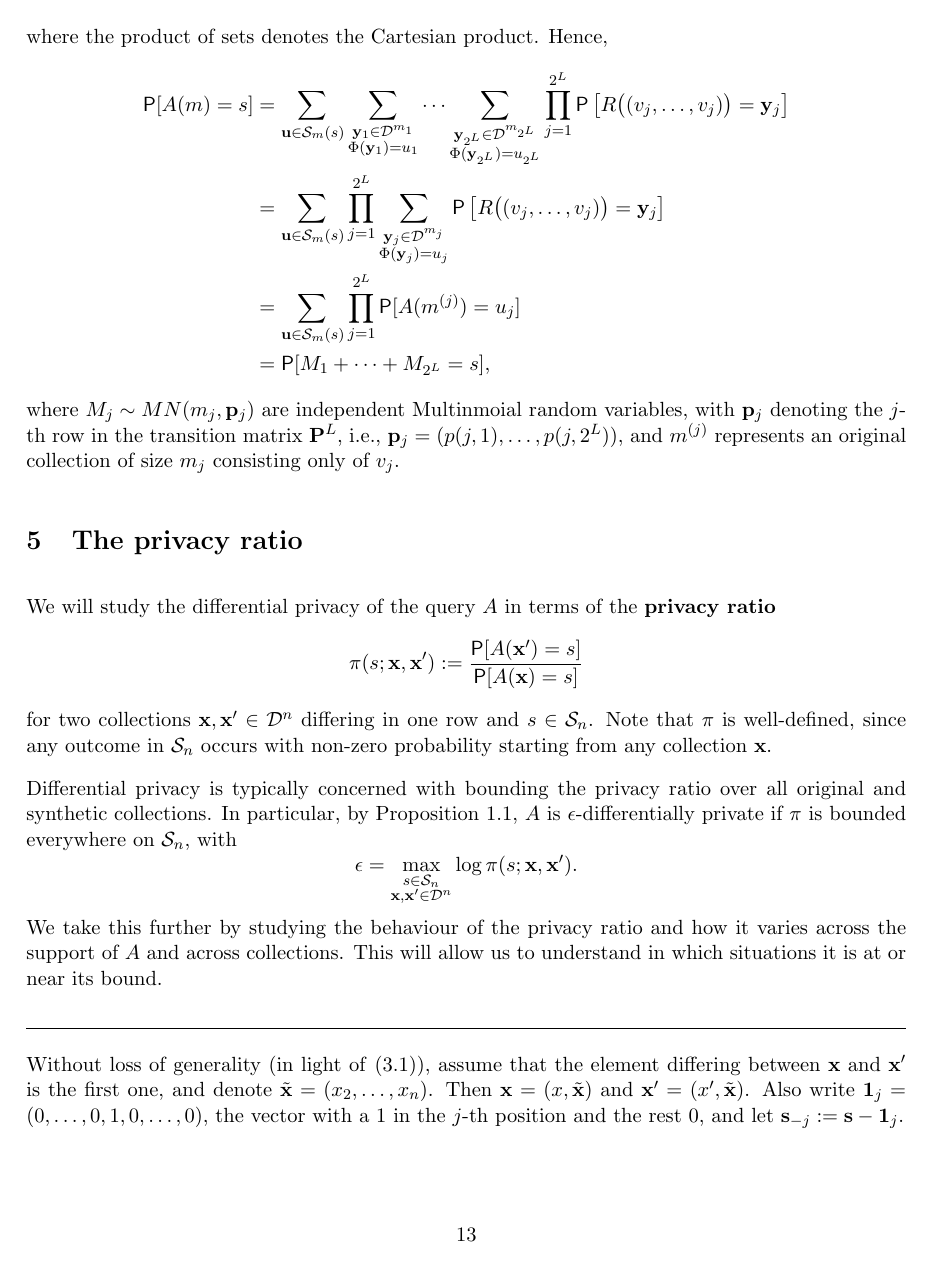
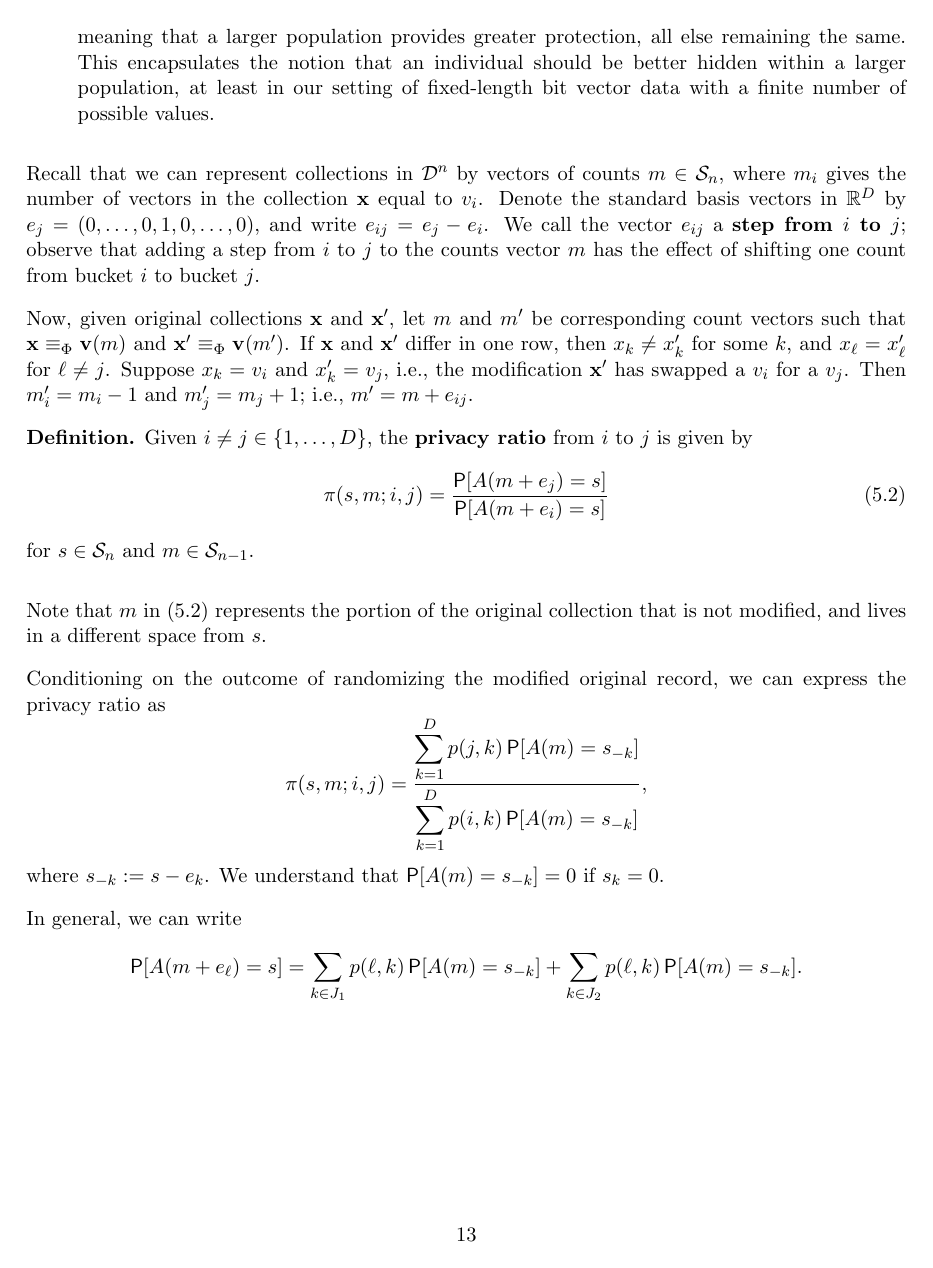
Before and after one commit to mozilla/k-randomization, a LaTeX document (notes/krand_notes.tex): page 13 of 31 before the commit and page 13 of 32 after it. Compiled offline with pdfLaTeX.

Commit message:
Added discussion on privacy ratio

```diff
--- a/notes/krand_notes.tex
+++ b/notes/krand_notes.tex
@@ -699,0 +771,62 @@ Think of the privacy range in terms of a neighbourhood of $\mu_{\mv}$.
+selected by our probabilistic method does, meaning that a larger population
+provides greater protection, all else remaining the same.
+This encapsulates the notion that an individual should be better hidden within
+a larger population, at least in our setting of fixed-length bit vector data
+with a finite number of possible values.
+\end{itemize}
+
+Recall that we can represent collections in $\Dsp^n$ by vectors of counts
+$m\in\Ssp_n$, where $m_i$ gives the number of vectors in the collection $\xv$
+equal to $v_i$.
+Denote the standard basis vectors in $\R^D$ by
+$e_j = (0,\dots, 0, 1, 0,\dots, 0)$, and write $e_{ij} = e_j - e_i$.
+We call the vector $e_{ij}$ a \textbf{step from $i$ to $j$}; observe that
+adding a step from $i$ to $j$ to the counts vector $m$ has the effect of
+shifting one count from bucket $i$ to bucket $j$.
+
+Now, given original collections $\xv$ and $\xv'$, let $m$ and $m'$ be
+corresponding count vectors such that $\xv \equiv_{\Phi} \vv(m)$ and $\xv'
+\equiv_{\Phi} \vv(m')$.
+If $\xv$ and $\xv'$ differ in one row, then $x_k \neq x'_k$ for some $k$, and
+$x_\ell = x'_\ell$ for $\ell \neq j$.
+Suppose $x_k = v_i$ and $x'_k = v_j$, \ie the modification $\xv'$ has swapped
+a $v_i$ for a $v_j$.
+Then $m'_i = m_i - 1$ and $m'_j = m_j + 1$; \ie $m' = m + e_{ij}$.
+
+\begin{defn}
+Given $i\neq j \in \{1,\dots,D\}$, the \textbf{privacy ratio} from $i$ to $j$
+is given by
+\begin{equation} \label{eq:privratiodef}
+\pi(s, m; i, j) = \frac{\P[A(m + e_j) = s]}{\P[A(m + e_i) = s]}
+\end{equation}
+for $s \in \Ssp_n$ and $m\in\Ssp_{n-1}$.
+\end{defn}
+
+Note that $m$ in \eqref{eq:privratiodef} represents the portion of the original
+collection that is not modified, and lives in a different space from $s$.
+
+Conditioning on the outcome of randomizing the modified original record, we
+can express the privacy ratio as
+\[ \pi(s, m; i, j) =
+\frac{\displaystyle\sum_{k = 1}^D p(j, k) \P[A(m) = s_{-k}]}
+{\displaystyle\sum_{k = 1}^D p(i, k) \P[A(m) = s_{-k}]},
+\]
+where $s_{-k} := s - e_k$.
+We understand that $\P[A(m) = s_{-k}] = 0$ if $s_k = 0$.
+
+In general, we can write
+\[ \P[A(m + e_\ell) = s] = \sum_{k \in J_1} p(\ell, k) \P[A(m) = s_{-k}] +
+\sum_{k \in J_2} p(\ell, k) \P[A(m) = s_{-k}]. \]
+Using the representation \eqref{eq:Adistrec}, the first term becomes
+\begin{align*}
+\sum_{k \in J_1} &p(\ell, k) \P[A(m) = s_{-k}] \\
+&= \sum_{k \in J_1} p_L(\ell, k) \sum_{t \in \Ssp_{\xi s - 1}(\mb)}
+\P[T = t] \P[A_{L-1}(t) = (s_{-k})_{J_1}] \P[A_{L-1}(\mb - t) = s_{J_2}] \\
+&= p^{I(\ell \in J_1)}q^{I(\ell\in J_2)} \sum_{t \in \Ssp_{\xi s - 1}(\mb)}
+\P[T = t] \bigg\{ \sum_{k \in J_1} p_{L-1}(\chi(\ell), k)
+\P[A_{L-1}(t) = (s_{-k})_{J_1}] \bigg\} \\
+&\hspace{12em} \cdot \P[A_{L-1}(\mb - t) = s_{J_2}] \\
+&= p^{I(\ell \in J_1)}q^{I(\ell\in J_2)} \sum_{t \in \Ssp_{\xi s - 1}(\mb)}
+\P[T = t] \P[A_{L-1}(t + e_{\chi(\ell)}) = s_{J_1}]
+\P[A_{L-1}(\mb - t) = s_{J_2}],
+\end{align*}
@@ -743,50 +849,0 @@ we can write
-where the product of sets denotes the Cartesian product.
-Hence,
-\begin{align*}
-\P[A(m) = s] &=
-\sum_{\mathbf{u} \in \Ssp_m(s)}
-\sum_{\substack{\yv_1 \in \Dsp^{m_1}\\ \Phi(\yv_1) = u_1}}\cdots
-\sum_{\substack{\yv_{2^L} \in \Dsp^{m_{2^L}}\\ \Phi(\yv_{2^L}) = u_{2^L}}}
-\prod_{j = 1}^{2^L} \P\big[R\big((v_j,\dots,v_j)\big) = \yv_j\big] \\
-&= \sum_{\mathbf{u} \in \Ssp_m(s)}\prod_{j = 1}^{2^L}
-\sum_{\substack{\yv_j \in \Dsp^{m_j}\\ \Phi(\yv_j) = u_j}}
-\P\big[R\big((v_j,\dots,v_j)\big) = \yv_j\big] \\
-&= \sum_{\mathbf{u} \in \Ssp_m(s)}\prod_{j = 1}^{2^L}
-\P[A(m^{(j)}) = u_j] \\
-&= \P[M_1 + \cdots + M_{2^L} = s],
-\end{align*}
-where $M_j \sim MN(m_j, \pv_j)$ are independent Multinmoial random variables,
-with $\pv_j$ denoting the $j$-th row in the transition matrix
-$\Pm^L$, \ie $\pv_j = (p(j,1),\dots,p(j,2^L))$, and $m^{(j)}$ represents an
-original collection of size $m_j$ consisting only of $v_j$.
-
-
-\section{The privacy ratio}
-
-We will study the differential privacy of the query $A$ in terms of the
-\textbf{privacy ratio}
-\[ \pi(s;\xv,\xv') := \frac{\P[A(\xv') = s]}{\P[A(\xv) = s]} \]
-for two collections $\xv,\xv'\in\Dsp^n$ differing in
-one row and $s \in\Ssp_n$.
-Note that $\pi$ is well-defined, since any outcome in $\Ssp_n$ occurs with
-non-zero probability starting from any collection $\xv$.
-
-Differential privacy is typically concerned with bounding the privacy ratio
-over all original and synthetic collections.
-In particular, by Proposition \ref{prop:dpcnt}, $A$ is
-$\epsilon$-differentially private if $\pi$ is bounded everywhere on $\Ssp_n$,
-with
-\[ \epsilon = \max_{\substack{s \in\Ssp_n\\ \xv,\xv' \in \Dsp^n}}
-\log\pi(s;\xv,\xv'). \]
-We take this further by studying the behaviour of the privacy ratio and how it
-varies across the support of $A$ and across collections.
-This will allow us to understand in which situations it is at or near its
-bound.
-
-\hrulefill
-
-Without loss of generality (in light of \eqref{eq:Adist}), assume that the
-element differing between $\xv$ and $\xv'$ is the first one, and denote $\xvt =
-(x_2,\dots,x_n)$.  Then $\xv = (x,\xvt)$ and $\xv' = (x', \xvt)$.  Also write
-$\one_j = (0,\dots,0,1,0,\dots,0)$, the vector with a $1$ in the $j$-th
-position and the rest $0$, and let $\sv_{-j} := \sv - \one_j$.
@@ -806 +849,0 @@ Conditioning on the value of the modified record, the privacy ratio becomes
-\end{equation}
```
Also changed, not shown: notes/krand_notes.pdf, notes/krand_notes.tex (215 more changed lines).
